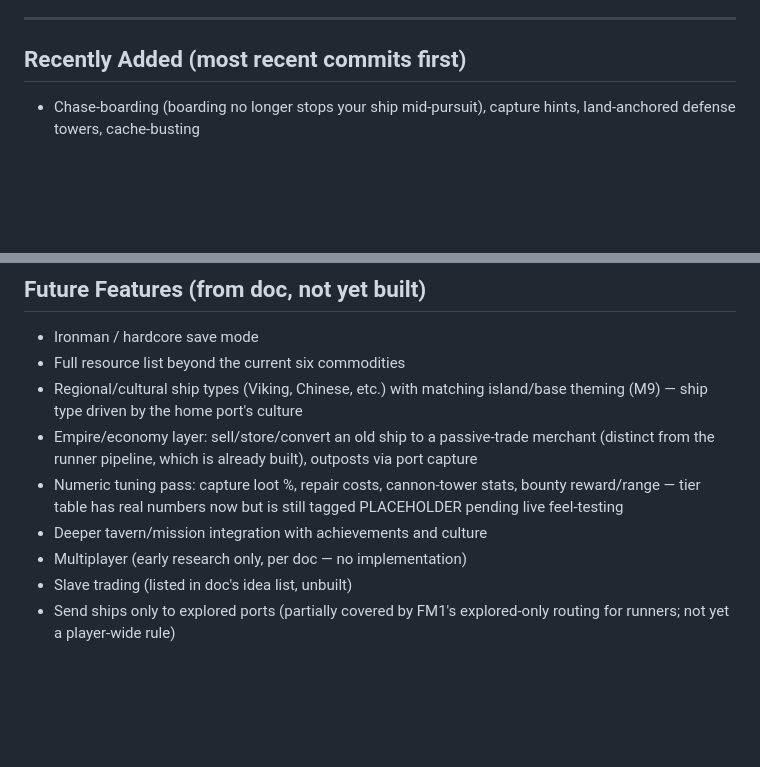
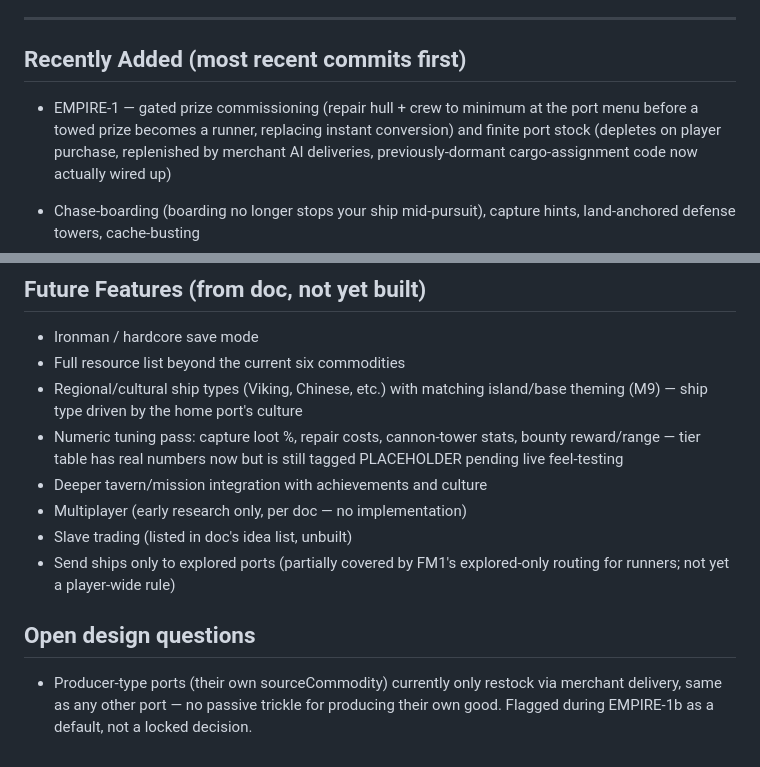
Before and after one commit to CarlDaNerd/SinkOrSail, a Markdown page: roadmap.md, 2 parts joined by grey strips. GitHub-like rendering; blank space fills up the shorter version.

Commit message:
Roadmap: move Empire layer to Recently Added (EMPIRE-1a/1b)

```diff
--- a/roadmap.md
+++ b/roadmap.md
@@ -24,6 +24,8 @@ Reality check of the design doc against `main` (commit `c685f2e`, 50 commits). D
 ---
 
 ## Recently Added (most recent commits first)
+
+- EMPIRE-1 — gated prize commissioning (repair hull + crew to minimum at the port menu before a towed prize becomes a runner, replacing instant conversion) and finite port stock (depletes on player purchase, replenished by merchant AI deliveries, previously-dormant cargo-assignment code now actually wired up)
 
 - Chase-boarding (boarding no longer stops your ship mid-pursuit), capture hints, land-anchored defense towers, cache-busting
 - TM1 — port taverns + mission board
@@ -104,9 +106,12 @@ A closer code read found most of these already fixed — several carry inline co
 - Ironman / hardcore save mode
 - Full resource list beyond the current six commodities
 - Regional/cultural ship types (Viking, Chinese, etc.) with matching island/base theming (M9) — ship type driven by the home port's culture
-- Empire/economy layer: sell/store/convert an old ship to a passive-trade merchant (distinct from the runner pipeline, which is already built), outposts via port capture
 - Numeric tuning pass: capture loot %, repair costs, cannon-tower stats, bounty reward/range — tier table has real numbers now but is still tagged PLACEHOLDER pending live feel-testing
 - Deeper tavern/mission integration with achievements and culture
 - Multiplayer (early research only, per doc — no implementation)
 - Slave trading (listed in doc's idea list, unbuilt)
 - Send ships only to explored ports (partially covered by FM1's explored-only routing for runners; not yet a player-wide rule)
+
+## Open design questions
+
+- Producer-type ports (their own sourceCommodity) currently only restock via merchant delivery, same as any other port — no passive trickle for producing their own good. Flagged during EMPIRE-1b as a default, not a locked decision.
```
